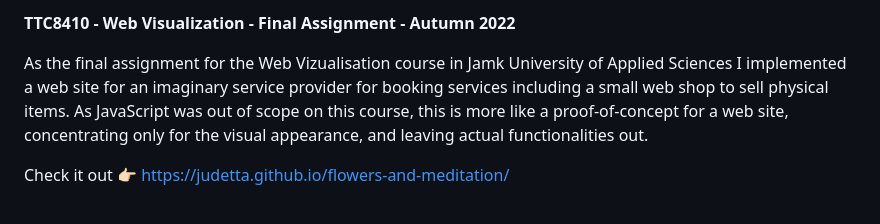
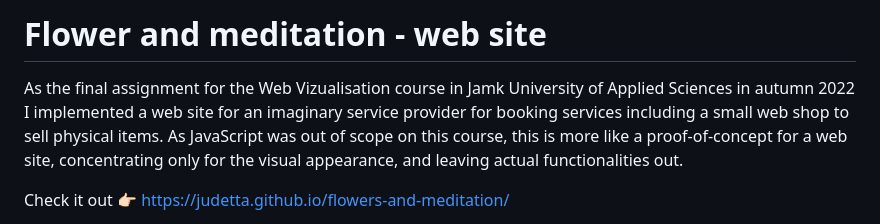
Before and after one commit to judetta/flowers-and-meditation, a Markdown page: README.md, the part around the change. Rendered like a GitHub page.

```diff
--- a/README.md
+++ b/README.md
@@ -1,7 +1,7 @@
-**TTC8410 - Web Visualization - Final Assignment - Autumn 2022**
+# Flower and meditation - web site
 
 As the final assignment for the Web Vizualisation course in Jamk University of Applied Sciences
-I implemented a web site for an imaginary
+in autumn 2022 I implemented a web site for an imaginary
 service provider for booking services including a small web shop to sell physical items.
 As JavaScript was out of scope on this course, this is more like a proof-of-concept for a web site,
 concentrating only for the visual appearance, and leaving actual functionalities out.
```
